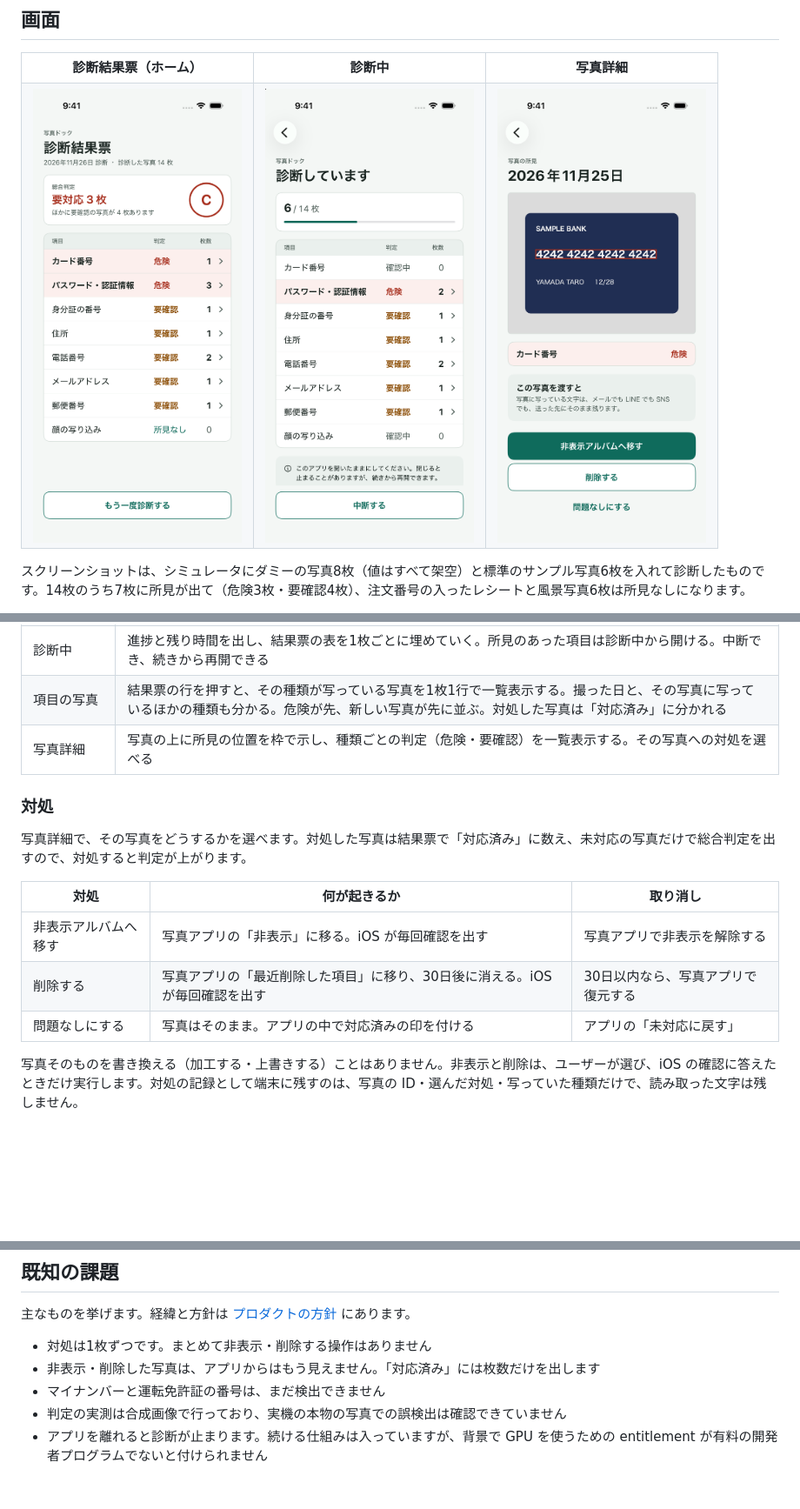
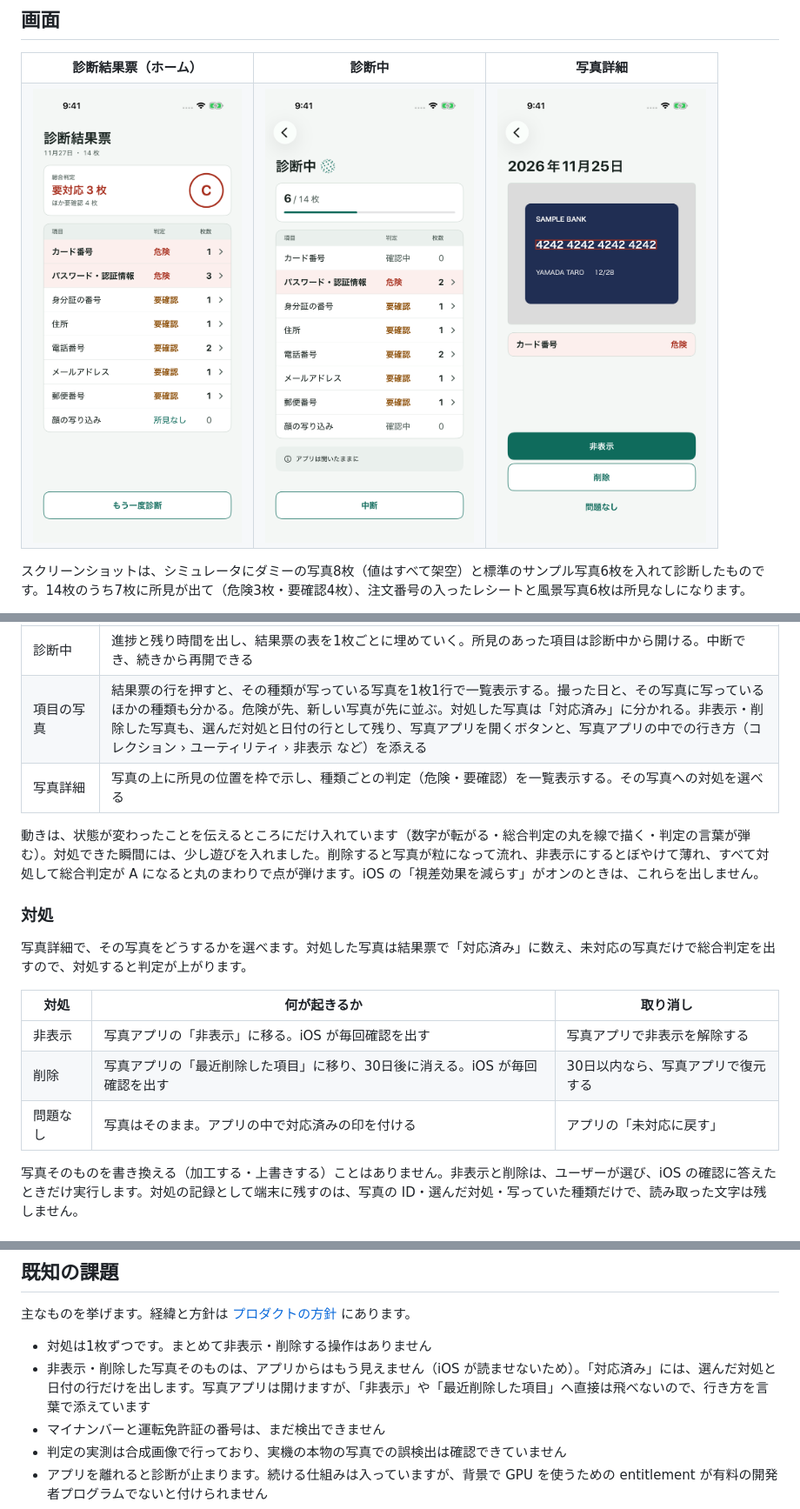
Before and after one commit to yosshi0127-ios/PhotoDock, a Markdown page: README.md, 3 parts joined by grey strips. Shown at 87% size. Rendered like a GitHub page; pictures changed too: docs/images/01-home.png, docs/images/02-scanning.png, docs/images/03-detail.png; blank space fills up the shorter version.

Commit message:
README を、いまの画面と文言に合わせる
- スクリーンショット3枚を撮り直す（文言を削ったあと・注意書きを消したあと）
- ボタンの名前を「非表示」「削除」「問題なし」に合わせる
- 非表示・削除した写真の行と、写真アプリへの行き方を書く
- 動きの方針を1段落で書く

Co-Authored-By: Claude Fable 5.2 <noreply@anthropic.com>

```diff
--- a/README.md
+++ b/README.md
@@ -28,8 +28,10 @@
 | はじめての案内 | 3つの約束（端末の中だけで診断する・写真は書き換えない・読み取った文字は残さない）を示してから、写真へのアクセスを確認する |
 | 診断結果票（ホーム） | 前回までの診断を、総合判定と項目ごとの判定・枚数で表示する。開いただけでは診断しない。新しい写真があれば、その枚数だけを診断できる。iCloud にしか無い写真は、通信量と時間の目安を確認してから、その回だけ取り寄せて診断できる |
 | 診断中 | 進捗と残り時間を出し、結果票の表を1枚ごとに埋めていく。所見のあった項目は診断中から開ける。中断でき、続きから再開できる |
-| 項目の写真 | 結果票の行を押すと、その種類が写っている写真を1枚1行で一覧表示する。撮った日と、その写真に写っているほかの種類も分かる。危険が先、新しい写真が先に並ぶ。対処した写真は「対応済み」に分かれる |
+| 項目の写真 | 結果票の行を押すと、その種類が写っている写真を1枚1行で一覧表示する。撮った日と、その写真に写っているほかの種類も分かる。危険が先、新しい写真が先に並ぶ。対処した写真は「対応済み」に分かれる。非表示・削除した写真も、選んだ対処と日付の行として残り、写真アプリを開くボタンと、写真アプリの中での行き方（コレクション › ユーティリティ › 非表示 など）を添える |
 | 写真詳細 | 写真の上に所見の位置を枠で示し、種類ごとの判定（危険・要確認）を一覧表示する。その写真への対処を選べる |
+
+動きは、状態が変わったことを伝えるところにだけ入れています（数字が転がる・総合判定の丸を線で描く・判定の言葉が弾む）。対処できた瞬間には、少し遊びを入れました。削除すると写真が粒になって流れ、非表示にするとぼやけて薄れ、すべて対処して総合判定が A になると丸のまわりで点が弾けます。iOS の「視差効果を減らす」がオンのときは、これらを出しません。
 
 ### 対処
 
@@ -37,9 +39,9 @@
 
 | 対処 | 何が起きるか | 取り消し |
 |------|-------------|---------|
-| 非表示アルバムへ移す | 写真アプリの「非表示」に移る。iOS が毎回確認を出す | 写真アプリで非表示を解除する |
-| 削除する | 写真アプリの「最近削除した項目」に移り、30日後に消える。iOS が毎回確認を出す | 30日以内なら、写真アプリで復元する |
-| 問題なしにする | 写真はそのまま。アプリの中で対応済みの印を付ける | アプリの「未対応に戻す」 |
+| 非表示 | 写真アプリの「非表示」に移る。iOS が毎回確認を出す | 写真アプリで非表示を解除する |
+| 削除 | 写真アプリの「最近削除した項目」に移り、30日後に消える。iOS が毎回確認を出す | 30日以内なら、写真アプリで復元する |
+| 問題なし | 写真はそのまま。アプリの中で対応済みの印を付ける | アプリの「未対応に戻す」 |
 
 写真そのものを書き換える（加工する・上書きする）ことはありません。非表示と削除は、ユーザーが選び、iOS の確認に答えたときだけ実行します。対処の記録として端末に残すのは、写真の ID・選んだ対処・写っていた種類だけで、読み取った文字は残しません。
 
@@ -200,7 +202,7 @@ PhotoDock/
 主なものを挙げます。経緯と方針は [プロダクトの方針](docs/product-brief.md) にあります。
 
 - 対処は1枚ずつです。まとめて非表示・削除する操作はありません
-- 非表示・削除した写真は、アプリからはもう見えません。「対応済み」には枚数だけを出します
+- 非表示・削除した写真そのものは、アプリからはもう見えません（iOS が読ませないため）。「対応済み」には、選んだ対処と日付の行だけを出します。写真アプリは開けますが、「非表示」や「最近削除した項目」へ直接は飛べないので、行き方を言葉で添えています
 - マイナンバーと運転免許証の番号は、まだ検出できません
 - 判定の実測は合成画像で行っており、実機の本物の写真での誤検出は確認できていません
 - アプリを離れると診断が止まります。続ける仕組みは入っていますが、背景で GPU を使うための entitlement が有料の開発者プログラムでないと付けられません
```
Also changed, not shown: other parts of README.md (+2 -2 lines).
